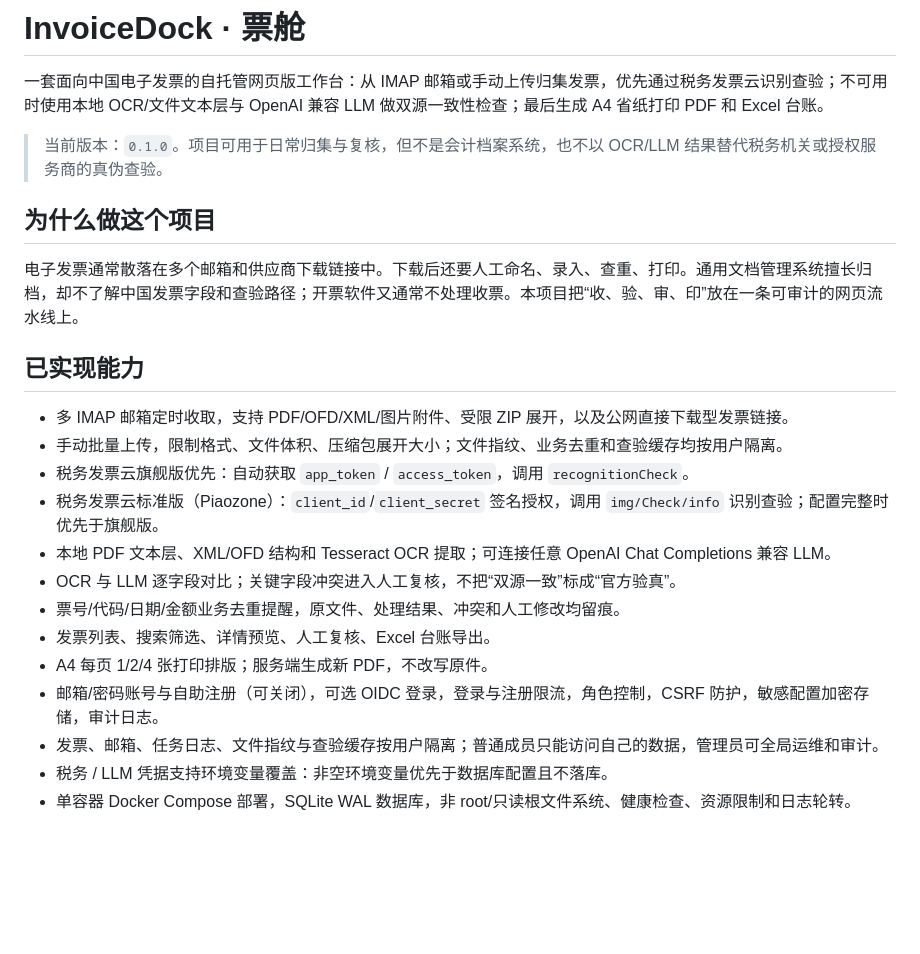
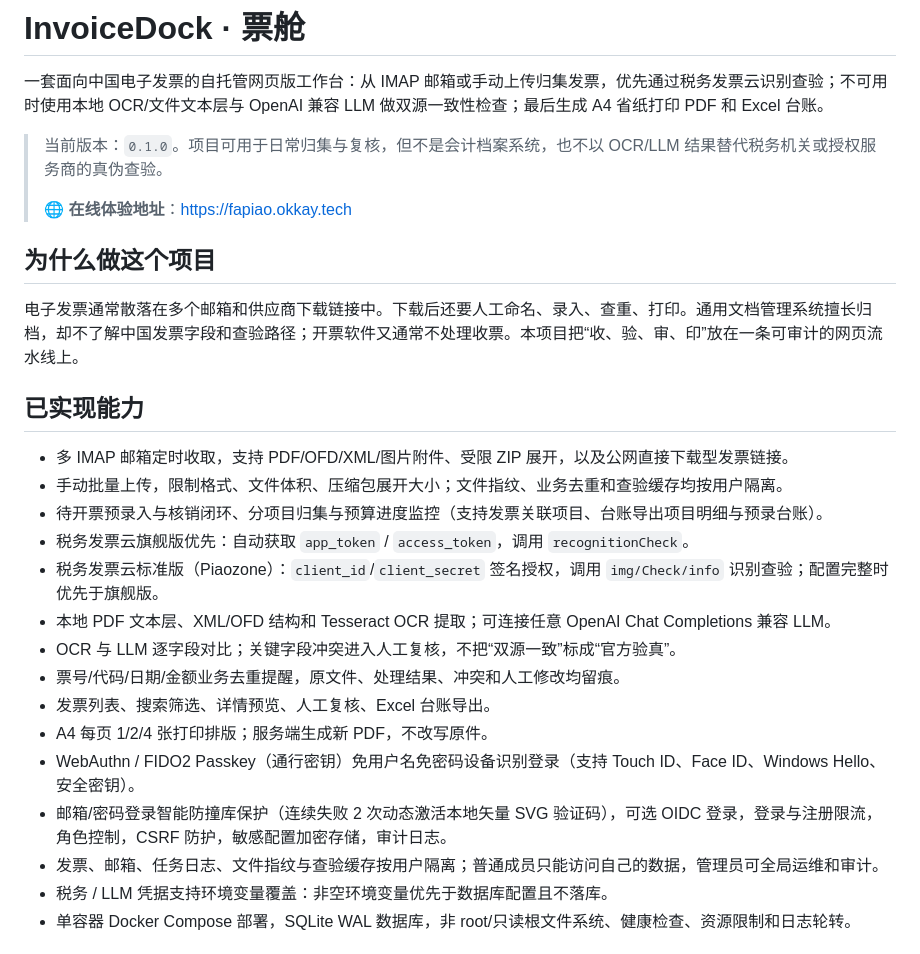
Before and after one commit to coobin/InvoiceDock, a Markdown page: README.md, the part around the change. Rendered like a GitHub page; blank space fills up the shorter version.

```diff
--- a/README.md
+++ b/README.md
@@ -3,6 +3,8 @@
 一套面向中国电子发票的自托管网页版工作台：从 IMAP 邮箱或手动上传归集发票，优先通过税务发票云识别查验；不可用时使用本地 OCR/文件文本层与 OpenAI 兼容 LLM 做双源一致性检查；最后生成 A4 省纸打印 PDF 和 Excel 台账。
 
 > 当前版本：`0.1.0`。项目可用于日常归集与复核，但不是会计档案系统，也不以 OCR/LLM 结果替代税务机关或授权服务商的真伪查验。
+>
+> 🌐 **在线体验地址**：[https://fapiao.okkay.tech](https://fapiao.okkay.tech)
 
 ## 为什么做这个项目
 
@@ -12,6 +14,7 @@
 
 - 多 IMAP 邮箱定时收取，支持 PDF/OFD/XML/图片附件、受限 ZIP 展开，以及公网直接下载型发票链接。
 - 手动批量上传，限制格式、文件体积、压缩包展开大小；文件指纹、业务去重和查验缓存均按用户隔离。
+- 待开票预录入与核销闭环、分项目归集与预算进度监控（支持发票关联项目、台账导出项目明细与预录台账）。
 - 税务发票云旗舰版优先：自动获取 `app_token` / `access_token`，调用 `recognitionCheck`。
 - 税务发票云标准版（Piaozone）：`client_id`/`client_secret` 签名授权，调用 `img/Check/info` 识别查验；配置完整时优先于旗舰版。
 - 本地 PDF 文本层、XML/OFD 结构和 Tesseract OCR 提取；可连接任意 OpenAI Chat Completions 兼容 LLM。
@@ -19,7 +22,8 @@
 - 票号/代码/日期/金额业务去重提醒，原文件、处理结果、冲突和人工修改均留痕。
 - 发票列表、搜索筛选、详情预览、人工复核、Excel 台账导出。
 - A4 每页 1/2/4 张打印排版；服务端生成新 PDF，不改写原件。
-- 邮箱/密码账号与自助注册（可关闭），可选 OIDC 登录，登录与注册限流，角色控制，CSRF 防护，敏感配置加密存储，审计日志。
+- WebAuthn / FIDO2 Passkey（通行密钥）免用户名免密码设备识别登录（支持 Touch ID、Face ID、Windows Hello、安全密钥）。
+- 邮箱/密码登录智能防撞库保护（连续失败 2 次动态激活本地矢量 SVG 验证码），可选 OIDC 登录，登录与注册限流，角色控制，CSRF 防护，敏感配置加密存储，审计日志。
 - 发票、邮箱、任务日志、文件指纹与查验缓存按用户隔离；普通成员只能访问自己的数据，管理员可全局运维和审计。
 - 税务 / LLM 凭据支持环境变量覆盖：非空环境变量优先于数据库配置且不落库。
 - 单容器 Docker Compose 部署，SQLite WAL 数据库，非 root/只读根文件系统、健康检查、资源限制和日志轮转。
```
